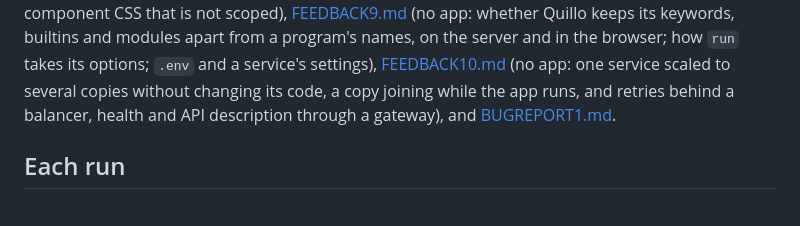
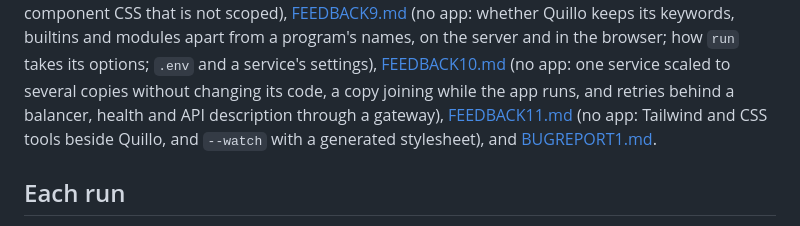
Before and after one commit to quillolang/quillo, a Markdown page: feedback/README.md, the part around the change. Drawn GitHub-style.

Commit message:
FEEDBACK11.md: whether a Quillo program can use Tailwind (Q-078, Q-079: --watch and a generated stylesheet, no step where CSS is made)

```diff
--- a/feedback/README.md
+++ b/feedback/README.md
@@ -26,7 +26,8 @@ classes in the five apps, the classes Quillo sets itself, and component CSS that
 scoped), [FEEDBACK9.md](reports/FEEDBACK9.md) (no app: whether Quillo keeps its keywords,
 builtins and modules apart from a program's names, on the server and in the browser; how `run` takes its options; `.env` and a service's settings), [FEEDBACK10.md](reports/FEEDBACK10.md) (no app: one service
 scaled to several copies without changing its code, a copy joining while the app runs, and
-retries behind a balancer, health and API description through a gateway), and
+retries behind a balancer, health and API description through a gateway), [FEEDBACK11.md](reports/FEEDBACK11.md) (no app:
+Tailwind and CSS tools beside Quillo, and `--watch` with a generated stylesheet), and
 [BUGREPORT1.md](reports/BUGREPORT1.md).
 
 ## Each run
```
Also changed, not shown: feedback/INDEX.md (+2 -0 lines), feedback/reports/FEEDBACK11.md (added, +117 -0 lines).
